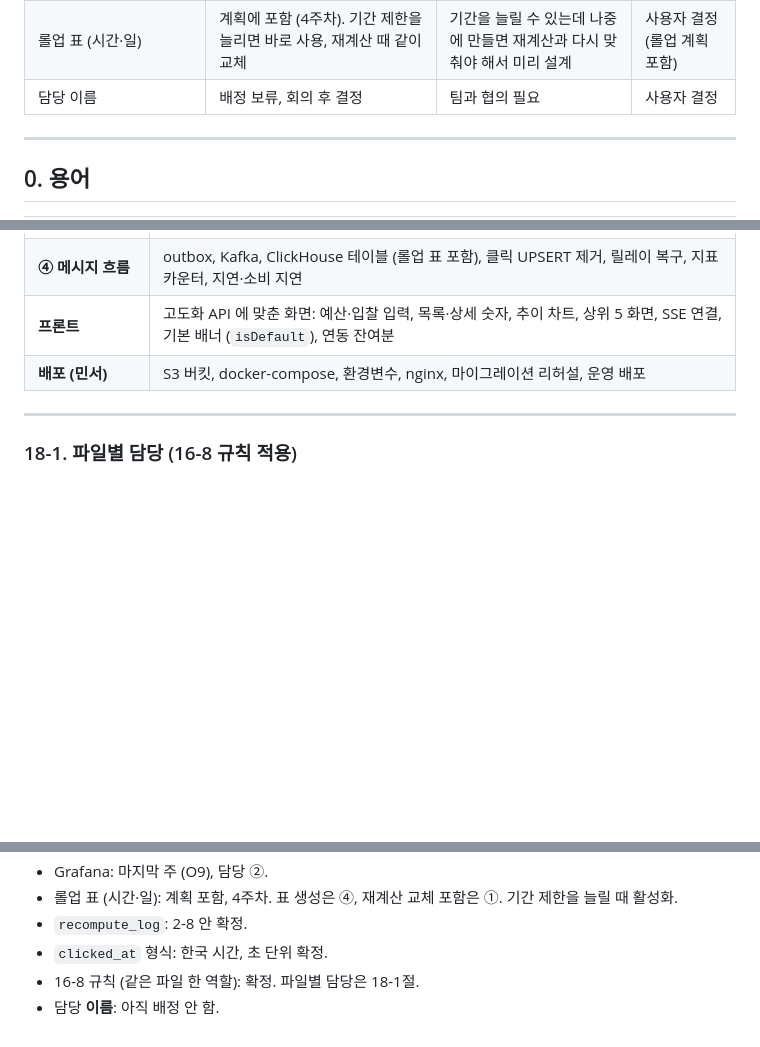
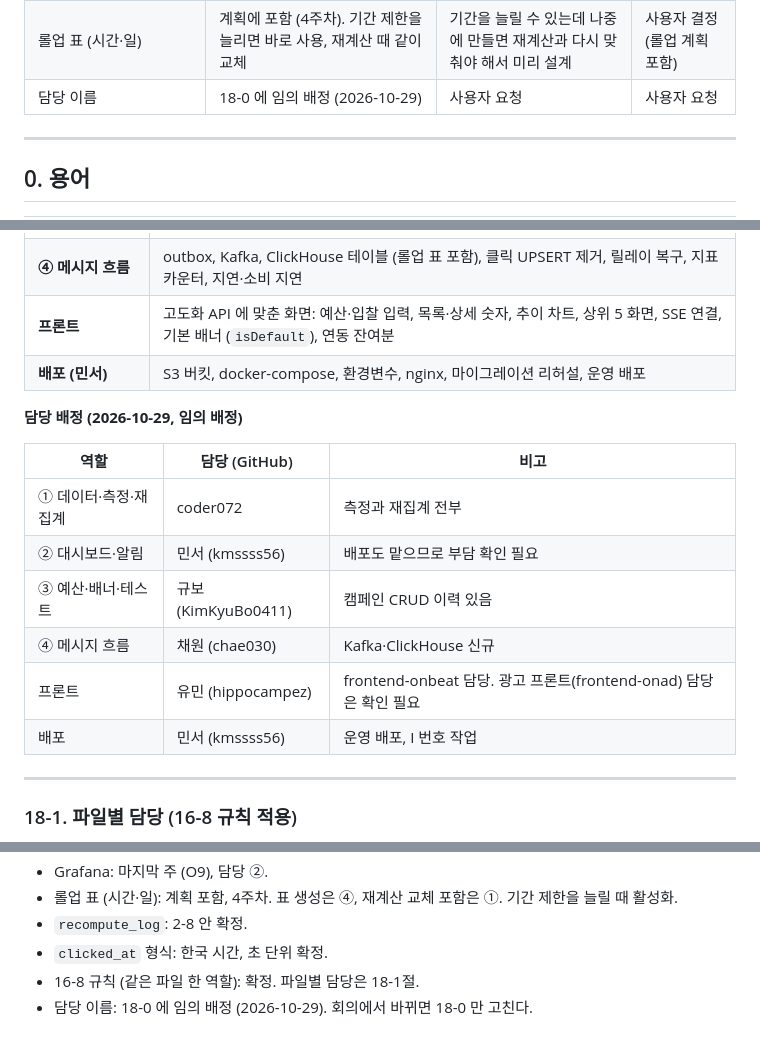
Before and after one commit to Techeer-2026-2/backend, a Markdown page: docs/고도화/고도화_계획.md, 3 parts joined by grey strips. Drawn GitHub-style; blank space fills up the shorter version.

Commit message:
docs: 역할별 담당 임의 배정 (18절)
- 프론트 유민님, 백엔드 4개 역할은 coder072·민서·규보·채원님
- 회의에서 바뀌면 18-0 표만 고친다

Co-Authored-By: Claude Sonnet 5.5 <noreply@anthropic.com>

```diff
--- a/docs/고도화/고도화_계획.md
+++ b/docs/고도화/고도화_계획.md
@@ -42,7 +42,7 @@
 | 등록 이미지 | URL 입력 임시 사용, 파일 업로드는 #109 후 | 등록이 막히지 않게 하기 위함 | 추천 채택 (결정 12), 채연님 확인 필요 |
 | 레거시 헤더 인증 | 운영에서 끄기 (시점은 배포 때 결정) | `X-Member-Id` 값만으로 회원 행세가 가능함 | 보안 판단, 시점 미정 |
 | 롤업 표 (시간·일) | 계획에 포함 (4주차). 기간 제한을 늘리면 바로 사용, 재계산 때 같이 교체 | 기간을 늘릴 수 있는데 나중에 만들면 재계산과 다시 맞춰야 해서 미리 설계 | 사용자 결정 (롤업 계획 포함) |
-| 담당 이름 | 배정 보류, 회의 후 결정 | 팀과 협의 필요 | 사용자 결정 |
+| 담당 이름 | 18-0 에 임의 배정 (2026-10-29) | 사용자 요청 | 사용자 요청 |
 
 ---
 
@@ -1866,6 +1866,17 @@ GROUP BY campaign_id, minute, age_group, gender;
 | **프론트** | 고도화 API 에 맞춘 화면: 예산·입찰 입력, 목록·상세 숫자, 추이 차트, 상위 5 화면, SSE 연결, 기본 배너 (`isDefault`), 연동 잔여분 |
 | **배포 (민서)** | S3 버킷, docker-compose, 환경변수, nginx, 마이그레이션 리허설, 운영 배포 |
 
+**담당 배정 (2026-10-29, 임의 배정)**
+
+| 역할 | 담당 (GitHub) | 비고 |
+|---|---|---|
+| ① 데이터·측정·재집계 | coder072 | 측정과 재집계 전부 |
+| ② 대시보드·알림 | 민서 (kmssss56) | 배포도 맡으므로 부담 확인 필요 |
+| ③ 예산·배너·테스트 | 규보 (KimKyuBo0411) | 캠페인 CRUD 이력 있음 |
+| ④ 메시지 흐름 | 채원 (chae030) | Kafka·ClickHouse 신규 |
+| 프론트 | 유민 (hippocampez) | frontend-onbeat 담당. 광고 프론트(frontend-onad) 담당은 확인 필요 |
+| 배포 | 민서 (kmssss56) | 운영 배포, I 번호 작업 |
+
 ---
 
 ### 18-1. 파일별 담당 (16-8 규칙 적용)
@@ -2039,4 +2050,4 @@ GROUP BY campaign_id, minute, age_group, gender;
 - `recompute_log`: 2-8 안 확정.
 - `clicked_at` 형식: 한국 시간, 초 단위 확정.
 - 16-8 규칙 (같은 파일 한 역할): 확정. 파일별 담당은 18-1절.
-- 담당 **이름**: 아직 배정 안 함.
+- 담당 이름: 18-0 에 임의 배정 (2026-10-29). 회의에서 바뀌면 18-0 만 고친다.
```
